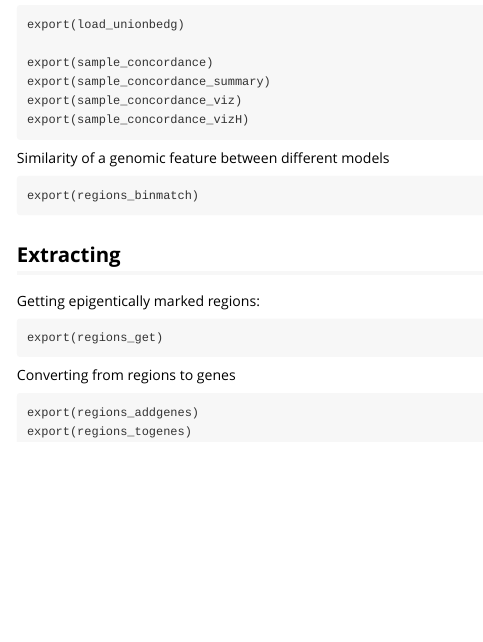
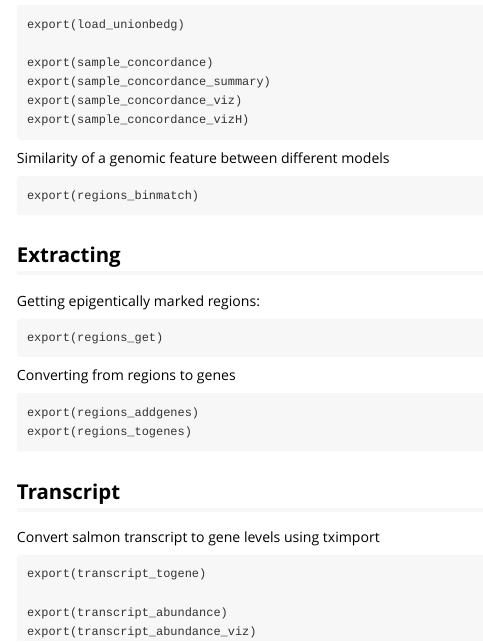
Before and after one commit to csiu/CEMTscripts, an R Markdown document (vignettes/CEMTscripts.Rmd): the page in a window 1100 px wide, from 620 px down. Rendered offline with R 4.5, knitr and Pandoc, with nearby package versions.

Commit message:
Mention transcript scripts

````diff
--- a/vignettes/CEMTscripts.Rmd
+++ b/vignettes/CEMTscripts.Rmd
@@ -61,3 +61,14 @@ Converting from regions to genes
 export(regions_addgenes)
 export(regions_togenes)
 ```
+
+## Transcript
+
+Convert salmon transcript to gene levels using tximport
+```
+export(transcript_togene)
+
+export(transcript_abundance)
+export(transcript_abundance_viz)
+
+```
````
